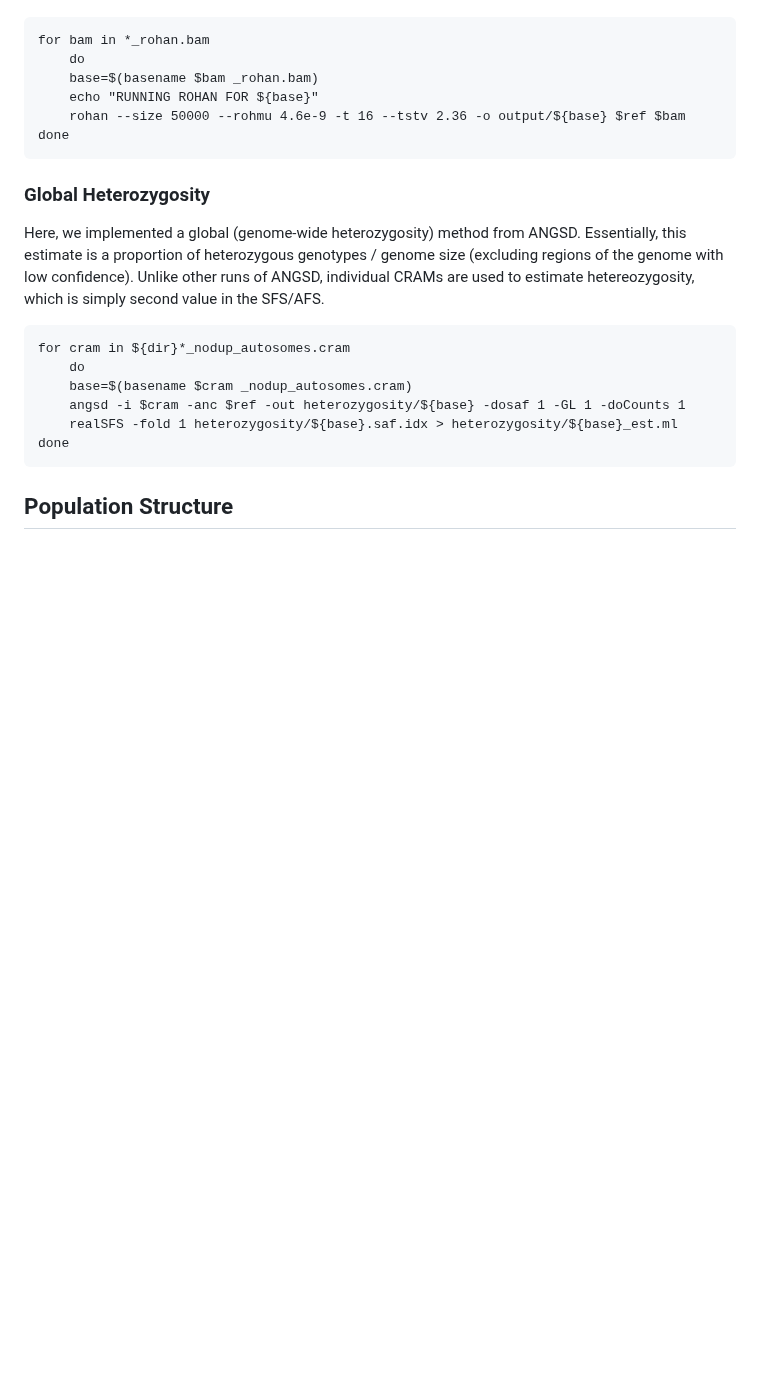
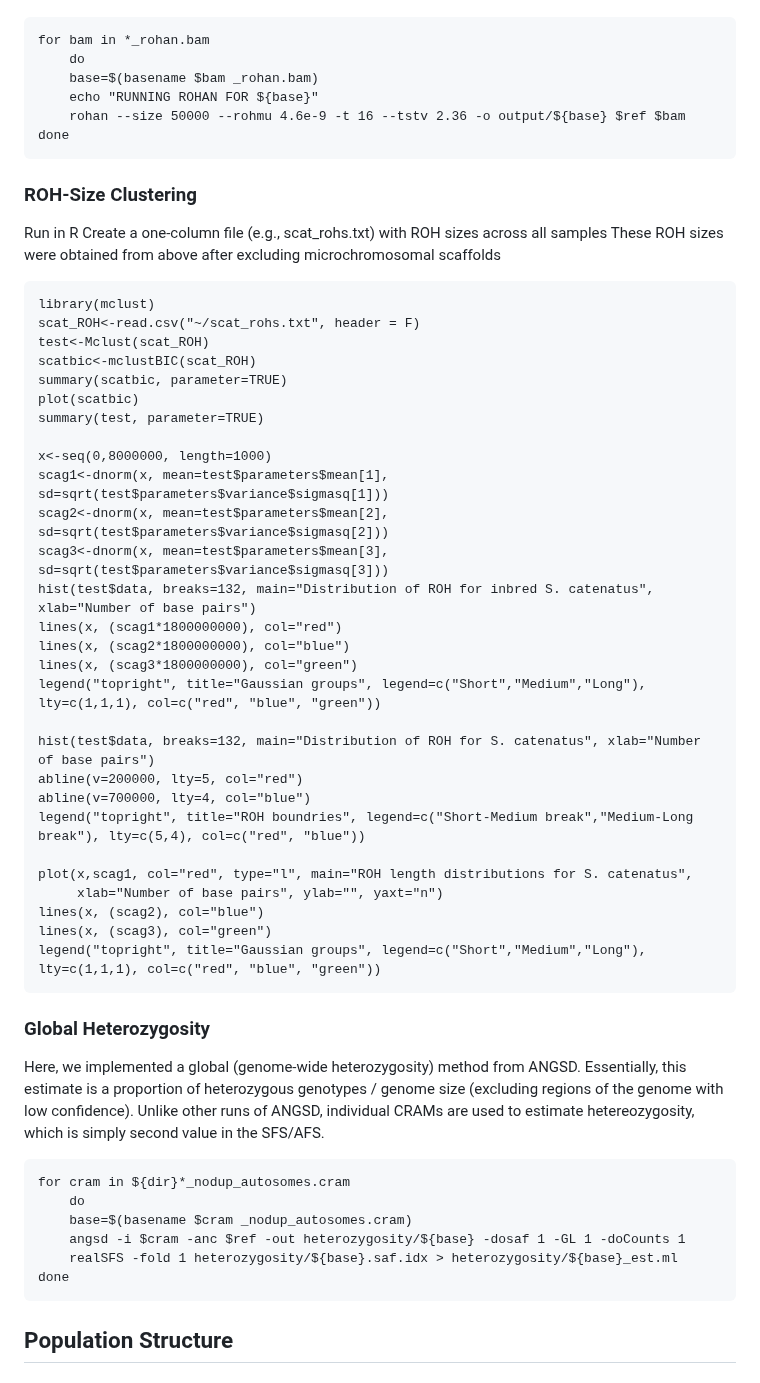
Before and after one commit to janawold1/2026_S_nereis_Cons_Gen, a Markdown page: 02_PopGen.md, the part around the change. Drawn GitHub-style; blank space fills up the shorter version.

Commit message:
Update with ROH clutering code from Ochoa & Gibbs

````diff
--- a/02_PopGen.md
+++ b/02_PopGen.md
@@ -150,6 +150,41 @@ for bam in *_rohan.bam
     rohan --size 50000 --rohmu 4.6e-9 -t 16 --tstv 2.36 -o output/${base} $ref $bam
 done
 ```
+### ROH-Size Clustering
+Run in R
+Create a one-column file (e.g., scat_rohs.txt) with ROH sizes across all samples
+These ROH sizes were obtained from above after excluding microchromosomal scaffolds
+```
+library(mclust)
+scat_ROH<-read.csv("~/scat_rohs.txt", header = F)
+test<-Mclust(scat_ROH)
+scatbic<-mclustBIC(scat_ROH)
+summary(scatbic, parameter=TRUE)
+plot(scatbic)
+summary(test, parameter=TRUE)
+
+x<-seq(0,8000000, length=1000)
+scag1<-dnorm(x, mean=test$parameters$mean[1], sd=sqrt(test$parameters$variance$sigmasq[1]))
+scag2<-dnorm(x, mean=test$parameters$mean[2], sd=sqrt(test$parameters$variance$sigmasq[2]))
+scag3<-dnorm(x, mean=test$parameters$mean[3], sd=sqrt(test$parameters$variance$sigmasq[3]))
+hist(test$data, breaks=132, main="Distribution of ROH for inbred S. catenatus", xlab="Number of base pairs")
+lines(x, (scag1*1800000000), col="red")
+lines(x, (scag2*1800000000), col="blue")
+lines(x, (scag3*1800000000), col="green")
+legend("topright", title="Gaussian groups", legend=c("Short","Medium","Long"), lty=c(1,1,1), col=c("red", "blue", "green"))
+
+hist(test$data, breaks=132, main="Distribution of ROH for S. catenatus", xlab="Number of base pairs")
+abline(v=200000, lty=5, col="red")
+abline(v=700000, lty=4, col="blue")
+legend("topright", title="ROH boundries", legend=c("Short-Medium break","Medium-Long break"), lty=c(5,4), col=c("red", "blue"))
+
+plot(x,scag1, col="red", type="l", main="ROH length distributions for S. catenatus",
+     xlab="Number of base pairs", ylab="", yaxt="n")
+lines(x, (scag2), col="blue")
+lines(x, (scag3), col="green")
+legend("topright", title="Gaussian groups", legend=c("Short","Medium","Long"), lty=c(1,1,1), col=c("red", "blue", "green"))
+```
+
 ### Global Heterozygosity
 Here, we implemented a global (genome-wide heterozygosity) method from ANGSD. Essentially, this estimate is a proportion of heterozygous genotypes / genome size (excluding regions of the genome with low confidence). Unlike other runs of ANGSD, individual CRAMs are used to estimate hetereozygosity, which is simply second value in the SFS/AFS.
 ```
````
Also changed, not shown: 05_SV_discovery_and_genotyping.md (+8 -1 lines).
